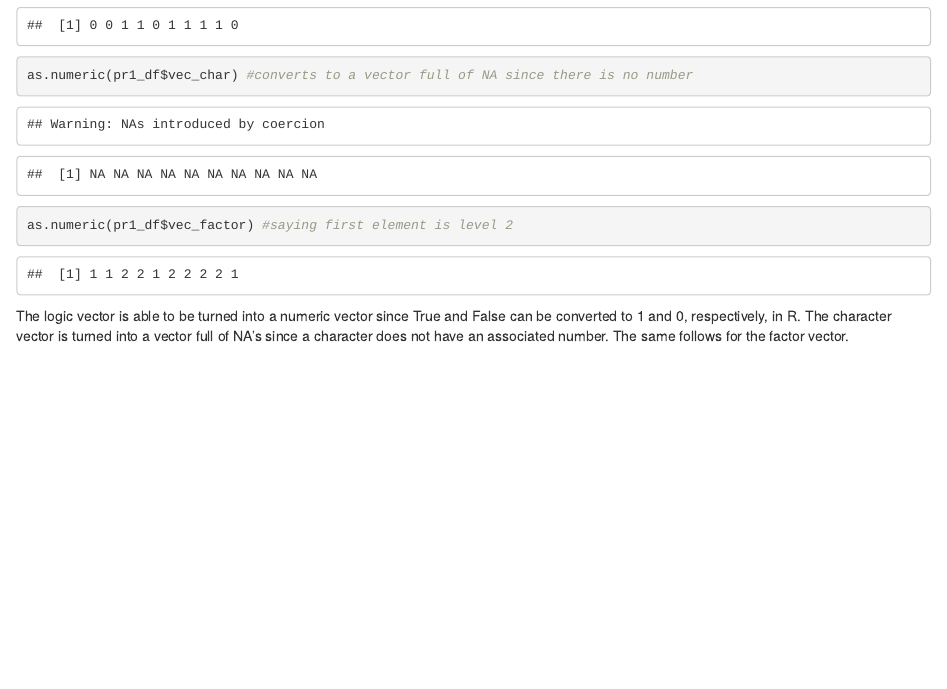
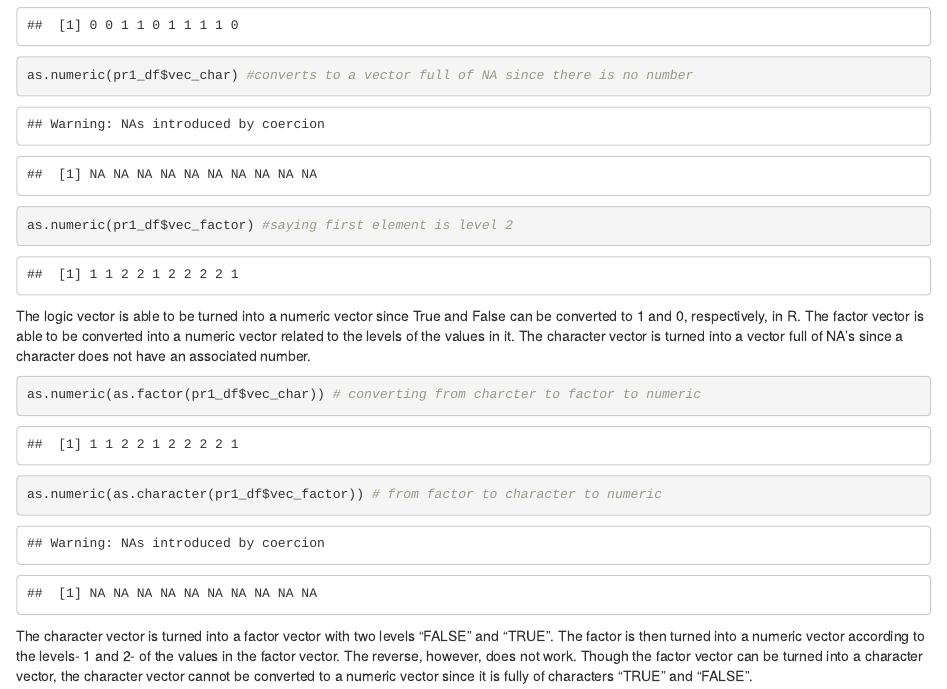
Before and after one commit to steveshin31/p8105_hw1_ks3663, an R Markdown document (p8105_hw1_ks3663.Rmd): the page in a window 1100 px wide, from 1000 px down. The pictures show the output file p8105_hw1_ks3663.html that the author committed with the source, opened offline.

Commit message:
Converting vectors twice

````diff
--- a/p8105_hw1_ks3663.Rmd
+++ b/p8105_hw1_ks3663.Rmd
@@ -32,8 +32,12 @@ as.numeric(pr1_df$vec_char) #converts to a vector full of NA since there is no n
 as.numeric(pr1_df$vec_factor) #saying first element is level 2
 
 ```
-The logic vector is able to be turned into a numeric vector since True and False can be converted to 1 and 0, respectively, in R. The character vector is turned into a vector full of NA's since a character does not have an associated number. The same follows for the factor vector.
+The logic vector is able to be turned into a numeric vector since True and False can be converted to 1 and 0, respectively, in R. The factor vector is able to be converted into a numeric vector related to the levels of the values in it. The character vector is turned into a vector full of NA's since a character does not have an associated number.
+
 
 ```{r}
+as.numeric(as.factor(pr1_df$vec_char)) # converting from charcter to factor to numeric
 
+as.numeric(as.character(pr1_df$vec_factor)) # from factor to character to numeric
 ```
+The character vector is turned into a factor vector with two levels "FALSE" and "TRUE". The factor is then turned into a numeric vector according to the levels- 1 and 2- of the values in the factor vector. The reverse, however, does not work. Though the factor vector can be turned into a character vector, the character vector cannot be converted to a numeric vector since it is fully of characters "TRUE" and "FALSE".
````
Also changed, not shown: p8105_hw1_ks3663.html.
